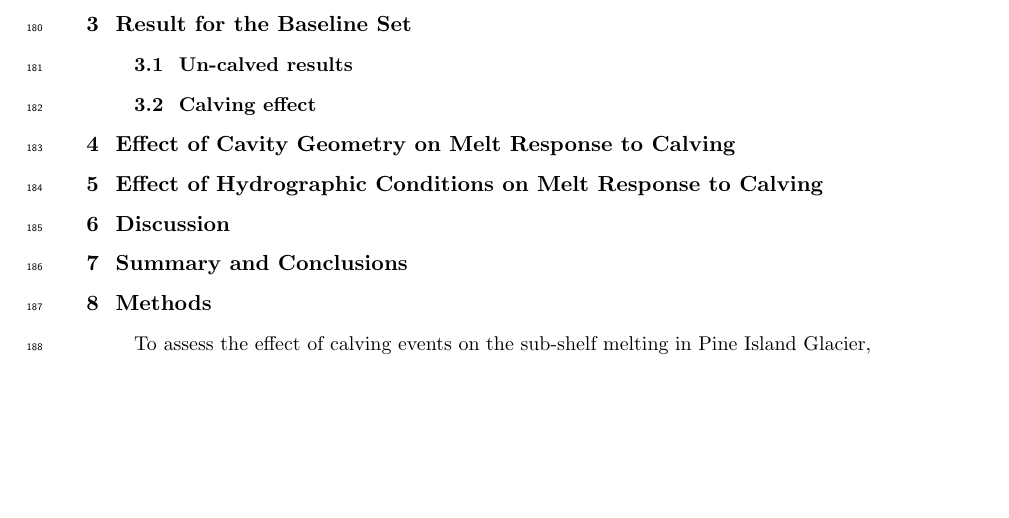
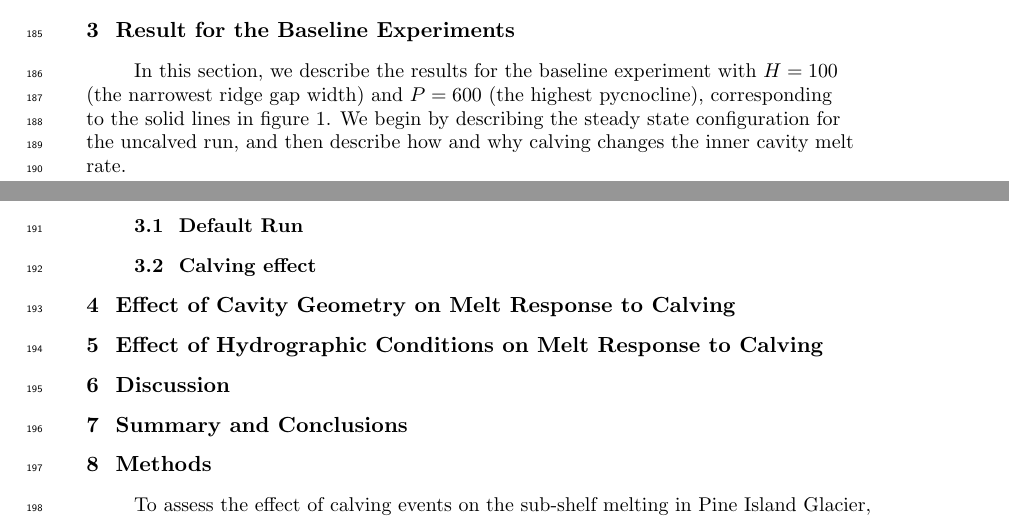
Before and after one commit to alextbradley/PIG-melt-response-to-calving, a LaTeX document (tex/main.tex): part of page 6 of 19 before the commit and two parts of pages 6 and 7 of 20 after it, the two joined at a grey line, cut so that both start at the same text, the shorter picture padded with empty space. Compiled offline with pdfLaTeX.

Commit message:
Updates from Overleaf

```diff
--- a/tex/main.tex
+++ b/tex/main.tex
@@ -261,9 +264,16 @@ These piecewise linear hydrographic forcings used in this study correspond to (s
 %wrap up the experiments:\
 Within each experiment set, the "uncalved" geometry, with ice front located 84~km from the southern end of the domain is considered the default. In addition, the experiment set that includes the narrowest gap ($H = 100$) and the highest pycnocline ($P = 600$) is considered the baseline set; in the following section we describe the conditions in the baseline set. \red{maybe better to say (at the start of this section) we have nine experiments, each of which involves resolving the circulation for different calving front positions}
 
-\section{Result for the Baseline Set}\label{S:Baseline}
-\subsection{Un-calved results}
+\section{Result for the Baseline Experiments}\label{S:Baseline}
+In this section, we describe the results for the baseline experiment with $H = 100$ (the narrowest ridge gap width) and $P = 600$ (the highest pycnocline), corresponding to the solid lines in figure~\ref{fig:Schematic}. We begin by describing the steady state configuration for the uncalved run, and then describe how and why calving changes the inner cavity melt rate.
+
+\subsection{Default Run}
+
+%figure 4: plots of (a) melt rate and velocity vectors, (b) geostrophic contours and BSF overlain and (c) bottom current and temperature (i.e. a la Jan 2014 paper)
 \subsection{Calving effect}
+%figure 5: (a) plot of mean melt rate as a function of extent and (b) millgate decomposition
+
+%figure 6: calving with snapping why: (a) row of melt rate (colours) and BSF contours, (b) zonal sections, (c) meridional sections
 
 \section{Effect of Cavity Geometry on Melt Response to Calving}
 
```
Also changed, not shown: tex/main.tex (11 more changed lines).
